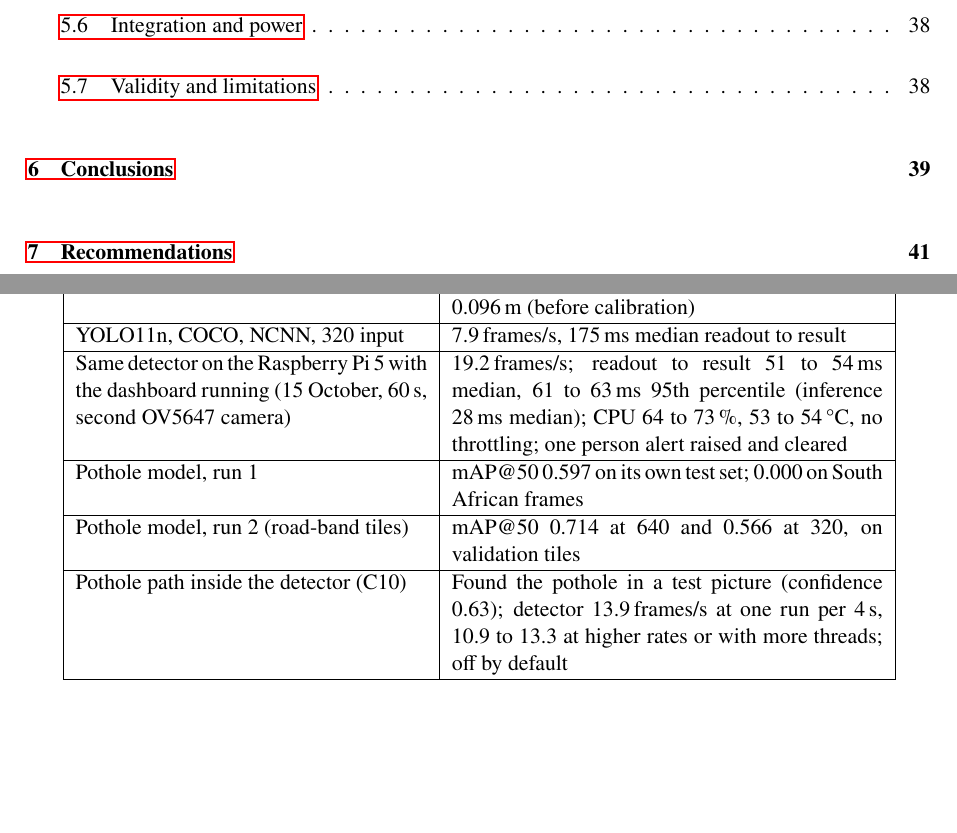
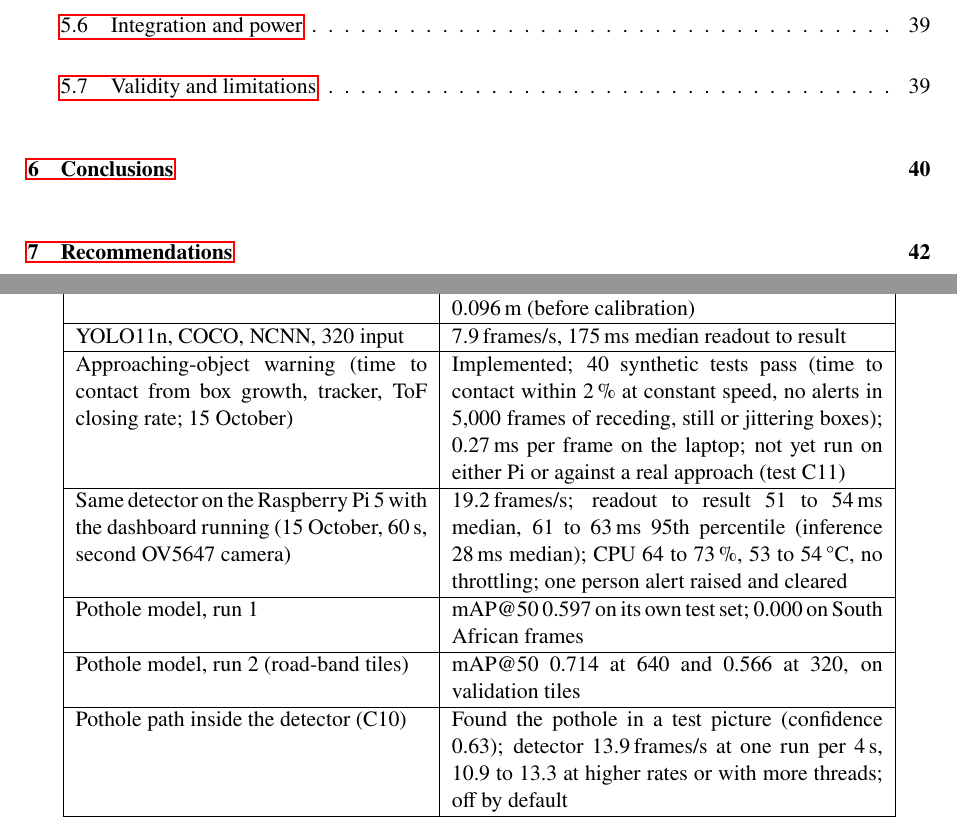
Before and after one commit to 0geder/Tukzie-HPEC-HUD, a LaTeX thesis (Report/archive_full_2026-10-11/Project Report Template.tex, which reads Report/Results.tex): two parts of pages 9 and 41 of 74 before the commit and two parts of pages 9 and 41 of 75 after it, joined at a grey line, cut so that both start at the same text, the shorter picture padded with empty space. Compiled offline with pdfLaTeX.

Commit message:
Report: approaching-object warning row (implemented, synthetic tests only)

```diff
--- a/Report/Results.tex
+++ b/Report/Results.tex
@@ -78,6 +78,7 @@ Alert clearing & before the fix, 16 activations in 47\,s for one person; after i
 Time-of-flight sensors (3 $\times$ VL53L0X) & about 31 readings per second each; steady; each confirmed by covering it; not yet checked against a tape. On 12 to 13 October the right sensor started and answered at its address but returned no range (status 4, signal 0 to 13 in 357 readings over 90\,s) while the left and ahead sensors ranged; wiring ruled out, the sensor's aim suspected; after it was adjusted on 14 October it ranged normally (0.63 to 0.67\,m, signal about 70) \\ \hline
 Camera and time-of-flight fusion & 29 offline tests pass; first live fused hazard: camera estimate 0.874\,m, time-of-flight 0.096\,m, reported 0.096\,m (before calibration) \\ \hline
 YOLO11n, COCO, NCNN, 320 input & 7.9\,frames/s, 175\,ms median readout to result \\ \hline
+Approaching-object warning (time to contact from box growth, tracker, ToF closing rate; 15 October) & Implemented; 40 synthetic tests pass (time to contact within 2\,\% at constant speed, no alerts in 5,000 frames of receding, still or jittering boxes); 0.27\,ms per frame on the laptop; not yet run on either Pi or against a real approach (test C11) \\ \hline
 Same detector on the Raspberry Pi~5 with the dashboard running (15 October, 60\,s, second OV5647 camera) & 19.2\,frames/s; readout to result 51 to 54\,ms median, 61 to 63\,ms 95th percentile (inference 28\,ms median); CPU 64 to 73\,\%, 53 to 54\,\textdegree C, no throttling; one person alert raised and cleared \\ \hline
 Pothole model, run 1 & mAP@50 0.597 on its own test set; 0.000 on South African frames \\ \hline
 Pothole model, run 2 (road-band tiles) & mAP@50 0.714 at 640 and 0.566 at 320, on validation tiles \\ \hline
```
